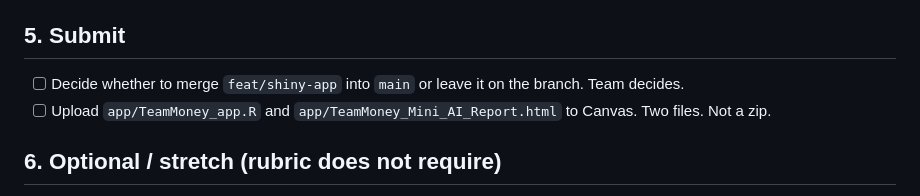
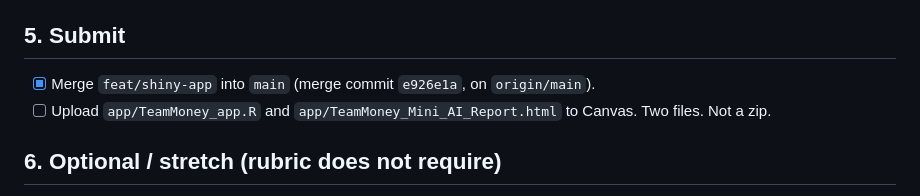
Before and after one commit to charliec2004/mgsc310-final-project, a Markdown page: TODO.md, the part around the change. Drawn GitHub-style.

Commit message:
chore: mark main merge complete in TODO

```diff
--- a/TODO.md
+++ b/TODO.md
@@ -49,7 +49,7 @@ Both submission files live in `app/`. There is no copy step.
 
 ## 5. Submit
 
-- [ ] Decide whether to merge `feat/shiny-app` into `main` or leave it on the branch. Team decides.
+- [x] Merge `feat/shiny-app` into `main` (merge commit `e926e1a`, on `origin/main`).
 - [ ] Upload `app/TeamMoney_app.R` and `app/TeamMoney_Mini_AI_Report.html` to Canvas. Two files. Not a zip.
 
 ## 6. Optional / stretch (rubric does not require)
```
